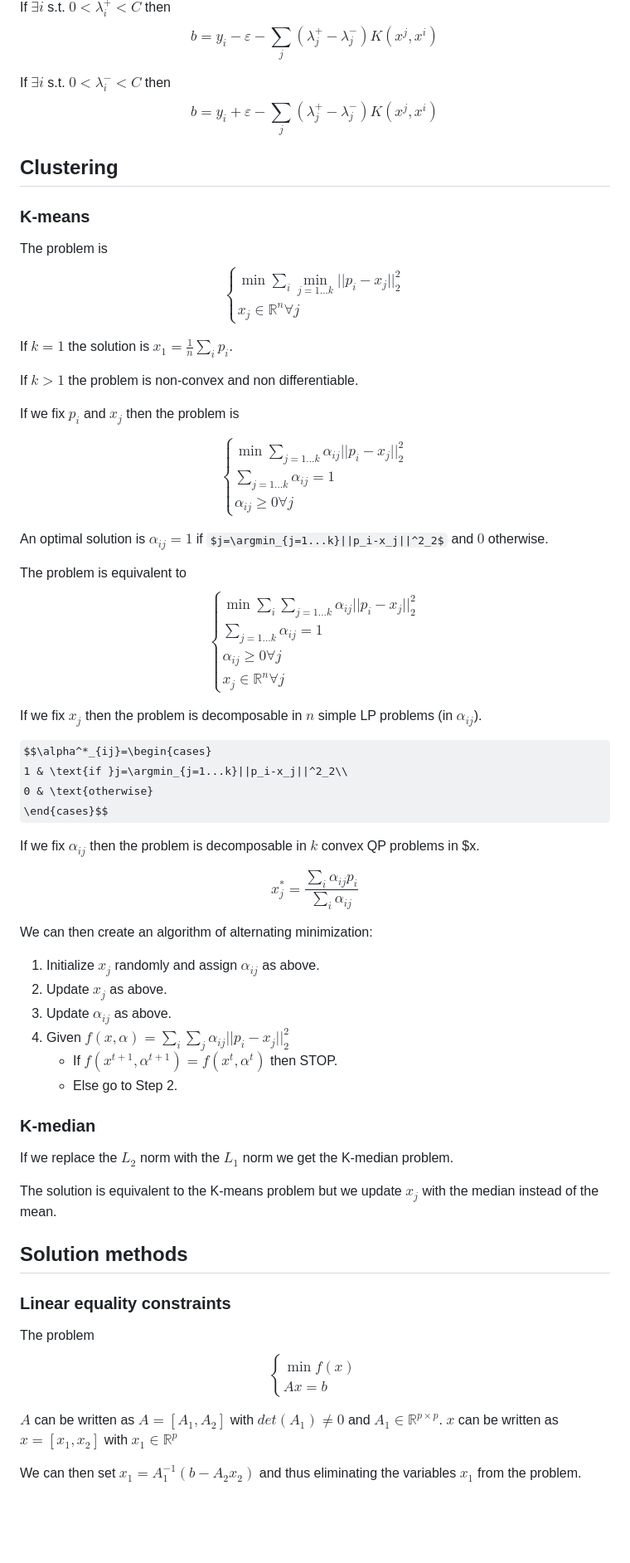
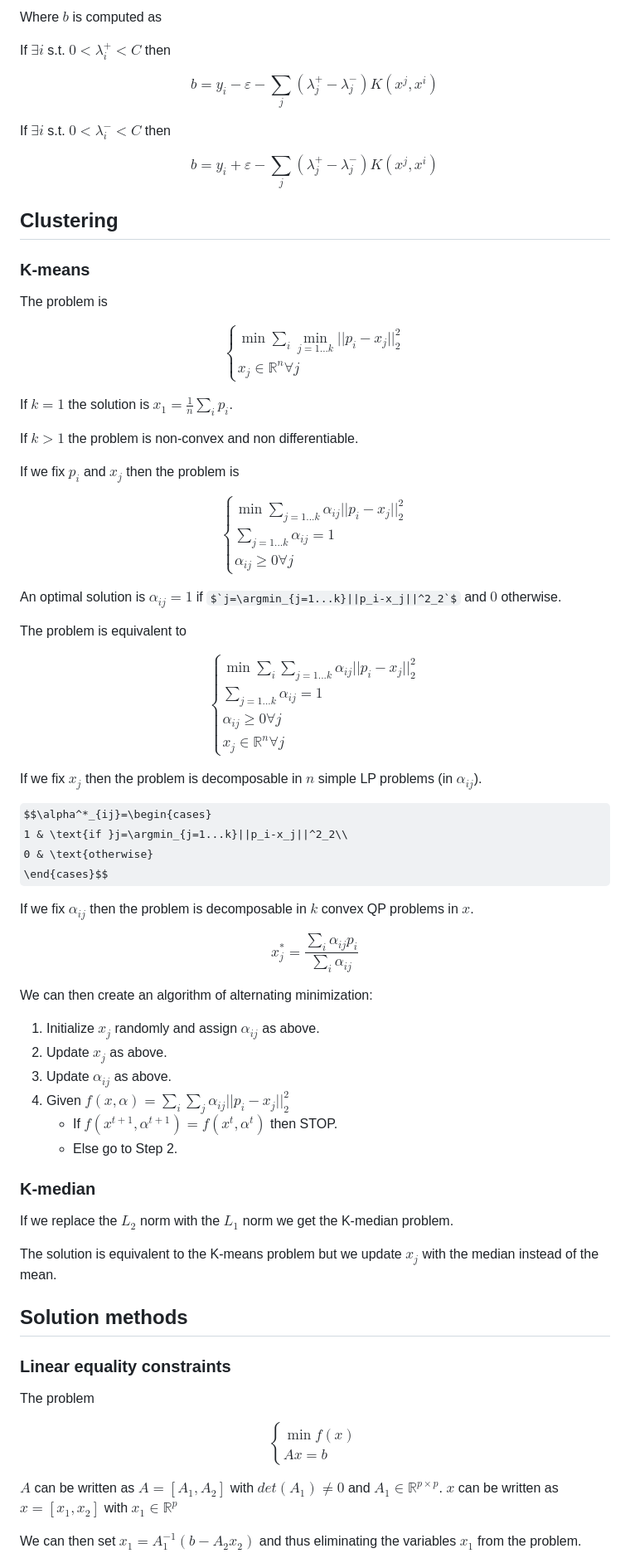
Before and after one commit to Etto48/UniPi, a Markdown page: AIDE 1/Optimization methods and game theory/notes.md, the part around one of its changes. Shown at 83% size. Drawn GitHub-style; some formulas as TeX source; blank space fills up the shorter version.

```diff
--- a/AIDE 1/Optimization methods and game theory/notes.md
+++ b/AIDE 1/Optimization methods and game theory/notes.md
@@ -209,23 +226,30 @@ Where $b$ is computed as
 
-If $\exists i$ s.t. $0<\lambda^+_i<C$ then $$b=y_i-\varepsilon-\sum_{j}(\lambda^+_j-\lambda^-_j)K(x^j,x^i)$$
+Where $`b`$ is computed as
 
-If $\exists i$ s.t. $0<\lambda^-_i<C$ then $$b=y_i+\varepsilon-\sum_{j}(\lambda^+_j-\lambda^-_j)K(x^j,x^i)$$
+If $`\exists i`$ s.t. $`0<\lambda^+_i<C`$ then
+
+$$b=y_i-\varepsilon-\sum_{j}(\lambda^+_j-\lambda^-_j)K(x^j,x^i)$$
+
+If $`\exists i`$ s.t. $`0<\lambda^-_i<C`$ then
+
+$$b=y_i+\varepsilon-\sum_{j}(\lambda^+_j-\lambda^-_j)K(x^j,x^i)$$
 
 ## Clustering
 
 ### K-means
 
 The problem is
+
 $$\begin{cases}
     \min\sum_{i}\min_{j=1...k}||p_i-x_j||^2_2\\
     x_j\in\mathbb{R}^n\forall j
 \end{cases}$$
 
-If $k=1$ the solution is $x_1=\frac{1}{n}\sum_{i}p_i$.
+If $`k=1`$ the solution is $`x_1=\frac{1}{n}\sum_{i}p_i`$.
 
-If $k>1$ the problem is non-convex and non differentiable.
+If $`k>1`$ the problem is non-convex and non differentiable.
 
-If we fix $p_i$ and $x_j$ then the problem is
+If we fix $`p_i`$ and $`x_j`$ then the problem is
 
 $$\begin{cases}
     \min\sum_{j=1...k}\alpha_{ij}||p_i-x_j||^2_2\\
@@ -233,9 +257,10 @@ $$\begin{cases}
     \alpha_{ij}\geq0\forall j
 \end{cases}$$
 
-An optimal solution is $\alpha_{ij}=1$ if $j=\argmin_{j=1...k}||p_i-x_j||^2_2$ and $0$ otherwise.
+An optimal solution is $`\alpha_{ij}=1`$ if $`j=\argmin_{j=1...k}||p_i-x_j||^2_2`$ and $`0`$ otherwise.
 
 The problem is equivalent to
+
 $$\begin{cases}
     \min\sum_{i}\sum_{j=1...k}\alpha_{ij}||p_i-x_j||^2_2\\
     \sum_{j=1...k}\alpha_{ij}=1\\
@@ -243,43 +268,44 @@ $$\begin{cases}
     x_j\in\mathbb{R}^n\forall j
 \end{cases}$$
 
-If we fix $x_j$ then the problem is decomposable in $n$ simple LP problems (in $\alpha_{ij}$).
+If we fix $`x_j`$ then the problem is decomposable in $`n`$ simple LP problems (in $`\alpha_{ij}`$).
 
 $$\alpha^*_{ij}=\begin{cases}
     1 & \text{if }j=\argmin_{j=1...k}||p_i-x_j||^2_2\\
     0 & \text{otherwise}
 \end{cases}$$
 
-If we fix $\alpha_{ij}$ then the problem is decomposable in $k$ convex QP problems in $x.
+If we fix $`\alpha_{ij}`$ then the problem is decomposable in $`k`$ convex QP problems in $`x`$.
 
 $$x^*_j=\frac{\sum_{i}\alpha_{ij}p_i}{\sum_{i}\alpha_{ij}}$$
 
 We can then create an algorithm of alternating minimization:
-1. Initialize $x_j$ randomly and assign $\alpha_{ij}$ as above.
-2. Update $x_j$ as above.
-3. Update $\alpha_{ij}$ as above.
-4. Given $f(x,\alpha)=\sum_{i}\sum_{j}\alpha_{ij}||p_i-x_j||^2_2$
-   - If $f(x^{t+1},\alpha^{t+1})=f(x^{t},\alpha^{t})$ then STOP.
+1. Initialize $`x_j`$ randomly and assign $`\alpha_{ij}`$ as above.
+2. Update $`x_j`$ as above.
+3. Update $`\alpha_{ij}`$ as above.
+4. Given $`f(x,\alpha)=\sum_{i}\sum_{j}\alpha_{ij}||p_i-x_j||^2_2`$
+   - If $`f(x^{t+1},\alpha^{t+1})=f(x^{t},\alpha^{t})`$ then STOP.
    - Else go to Step 2.
 
 ### K-median
 
-If we replace the $L_2$ norm with the $L_1$ norm we get the K-median problem.
+If we replace the $`L_2`$ norm with the $`L_1`$ norm we get the K-median problem.
 
-The solution is equivalent to the K-means problem but we update $x_j$ with the median instead of the mean.
+The solution is equivalent to the K-means problem but we update $`x_j`$ with the median instead of the mean.
 
 ## Solution methods
 
 ### Linear equality constraints
 
 The problem
+
 $$\begin{cases}
 \min f(x) \\
 Ax = b
 \end{cases}$$
 
-$A$ can be written as $A = [A_1, A_2]$ with $det(A_1) \neq 0$ and $A_1\in\mathbb{R}^{p\times p}$.
-$x$ can be written as $x = [x_1, x_2]$ with $x_1\in\mathbb{R}^p$
+$`A`$ can be written as $`A = [A_1, A_2]`$ with $`det(A_1) \neq 0`$ and $`A_1\in\mathbb{R}^{p\times p}`$.
+$`x`$ can be written as $`x = [x_1, x_2]`$ with $`x_1\in\mathbb{R}^p`$
 
-We can then set $x_1=A_1^{-1}(b-A_2x_2)$ and thus eliminating the variables $x_1$ from the problem.
+We can then set $`x_1=A_1^{-1}(b-A_2x_2)`$ and thus eliminating the variables $`x_1`$ from the problem.
 
```
Also changed, not shown: other parts of AIDE 1/Optimization methods and game theory/notes.md (+152 -87 lines).
